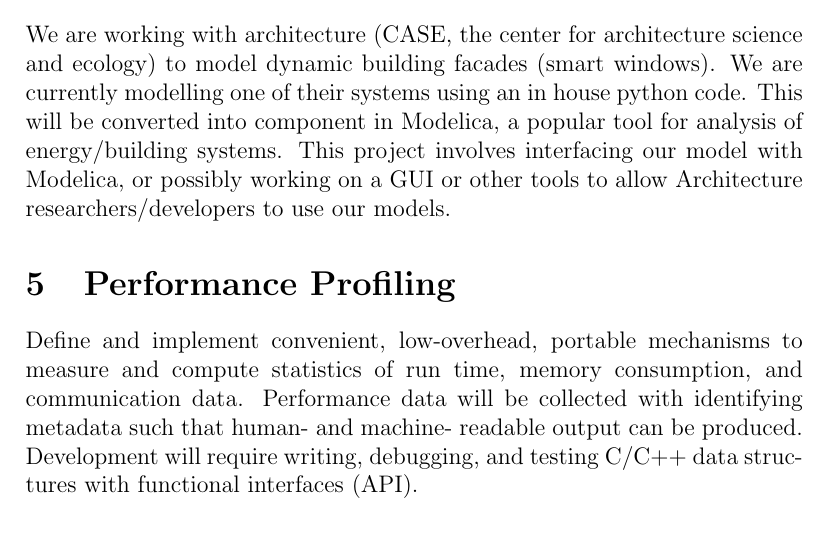
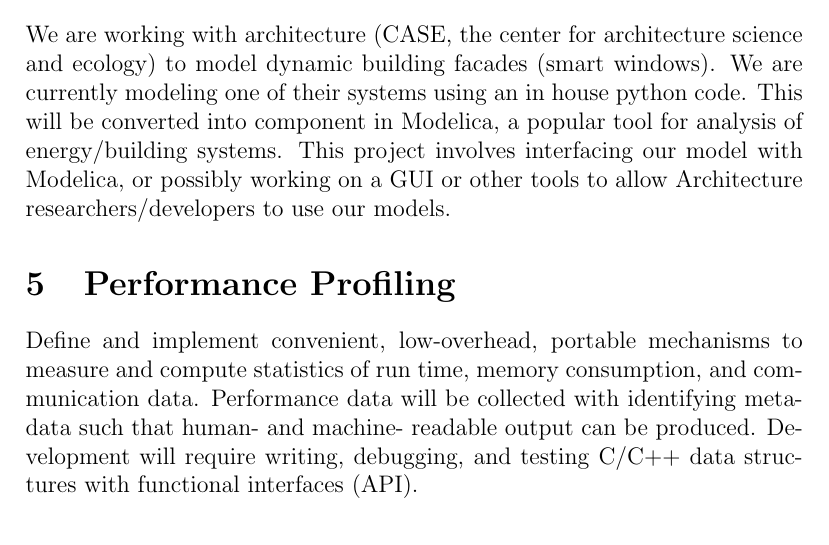
Before and after one commit to SCOREC/urp, a LaTeX document (projectsF15.tex): part of page 2 of 2, cut so that both start at the same text. Compiled offline with pdfLaTeX.

Commit message:
spell check

```diff
--- a/projectsF15.tex
+++ b/projectsF15.tex
@@ -36,7 +36,7 @@
 \section{Porting Python to Modelica}
 We are working with architecture (CASE, the center for architecture science and
 ecology) to model dynamic building facades (smart windows). We are currently
-modelling one of their systems using an in house python code. This will be
+modeling one of their systems using an in house python code. This will be
 converted into  component in Modelica, a popular tool for analysis of
 energy/building systems. This project involves interfacing our model with
 Modelica, or possibly working on a GUI or other tools to allow Architecture
@@ -45,7 +45,7 @@
 \section{Performance Profiling}
 Define and implement convenient, low-overhead, portable mechanisms to measure
 and compute statistics of run time, memory consumption, and communication data.
-Performance data will be collected with identifying metadata such that human-
+Performance data will be collected with identifying meta-data such that human-
 and machine- readable output can be produced.  Development will require
 writing, debugging, and testing C/C++ data structures with functional
 interfaces (API).
```
